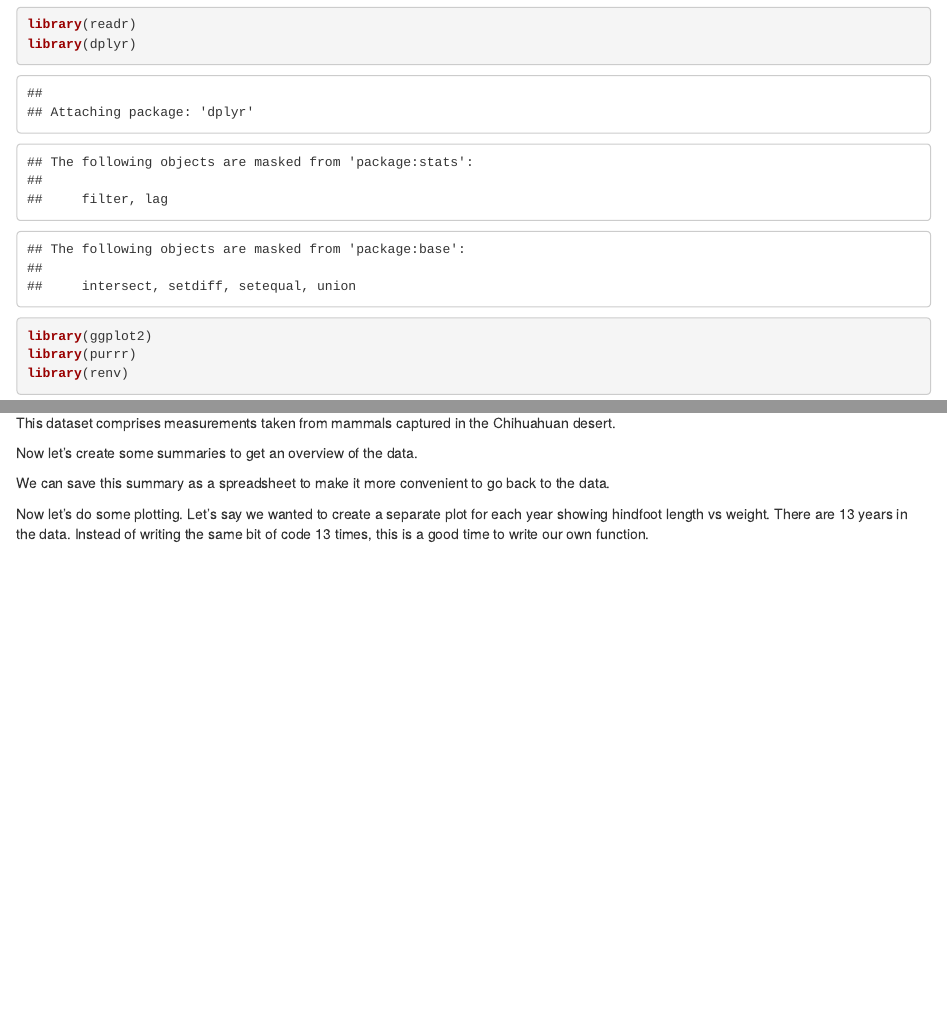
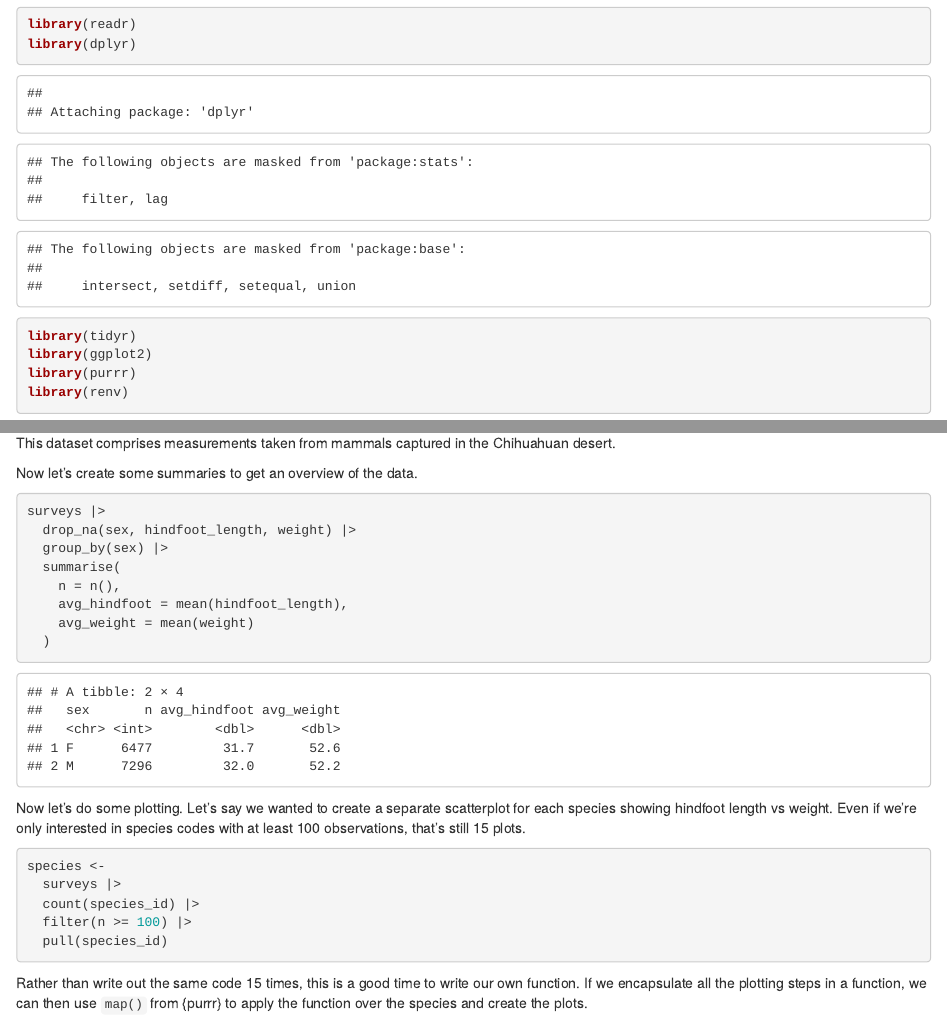
Before and after one commit to tesaunders/reproducible-r, an R Markdown document (02_code.Rmd): the page in a window 1100 px wide, from 570 px down, and a second part further down, joined at a grey line. Rendered offline with R 4.5, knitr and Pandoc, with nearby package versions; some code elsewhere in the file could not run offline.

Commit message:
Expand a bit

````diff
--- a/02_code.Rmd
+++ b/02_code.Rmd
@@ -31,6 +31,7 @@ Load packages we need for the workshop.
 ```{r}
 library(readr)
 library(dplyr)
+library(tidyr)
 library(ggplot2)
 library(purrr)
 library(renv)
@@ -51,16 +52,31 @@ This dataset comprises measurements taken from mammals captured in the Chihuahua
 Now let's create some summaries to get an overview of the data.
 
 ```{r}
-
+surveys |>
+  drop_na(sex, hindfoot_length, weight) |>
+  group_by(sex) |>
+  summarise(
+    n = n(),
+    avg_hindfoot = mean(hindfoot_length),
+    avg_weight = mean(weight)
+  )
 ```
-
-We can save this summary as a spreadsheet to make it more convenient to go back to the data.
 
 ```{r}
 
 ```
 
-Now let's do some plotting. Let's say we wanted to create a separate plot for each year showing hindfoot length vs weight. There are 13 years in the data. Instead of writing the same bit of code 13 times, this is a good time to write our own function.
+
+Now let's do some plotting. Let's say we wanted to create a separate scatterplot for each species showing hindfoot length vs weight. Even if we're only interested in species codes with at least 100 observations, that's still 15 plots.
 
 ```{r}
+species <-
+  surveys |>
+  count(species_id) |>
+  filter(n >= 100) |>
+  pull(species_id)
+```
 
+Rather than write out the same code 15 times, this is a good time to write our own function. If we encapsulate all the plotting steps in a function, we can then use `map()` from {purrr} to apply the function over the species and create the plots.
+
+```{r}
````
Also changed, not shown: 02_code.Rmd (20 more changed lines).
